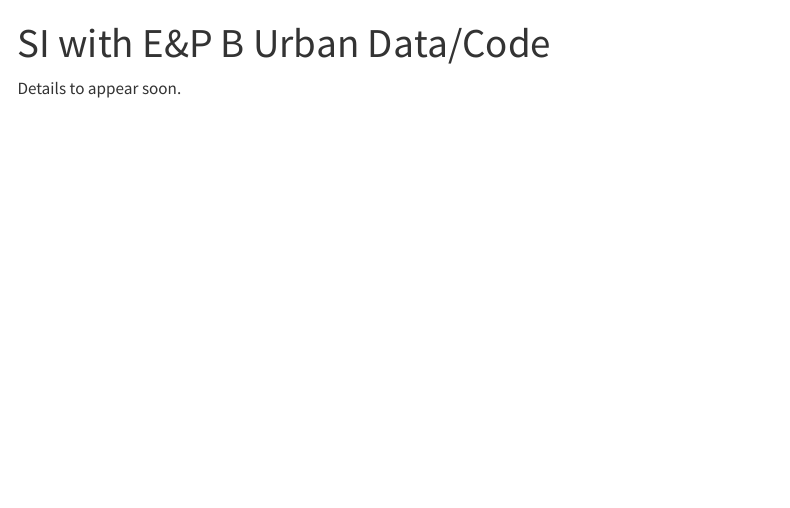
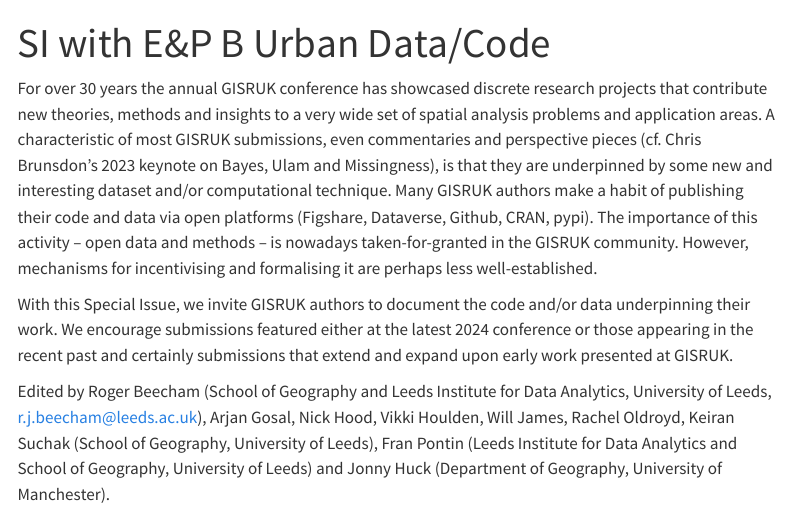
Before and after one commit to nickbearman/gisruk2025, a Quarto document (si/index.qmd): the page in a window 1100 px wide, from its top. Rendered offline with R 4.5, knitr and Pandoc in place of Quarto, with nearby package versions; menus at the side of the page are left out.

Commit message:
Update links to SI

```diff
--- a/si/index.qmd
+++ b/si/index.qmd
@@ -2,4 +2,13 @@
 title: SI with E&P B Urban Data/Code
 ---
 
-Details to appear soon.
+For over 30 years the annual GISRUK conference has showcased discrete research projects that contribute new theories, methods and insights to a very wide set of spatial analysis problems and application areas.
+A characteristic of most GISRUK submissions, even commentaries and perspective pieces (cf. Chris Brunsdon's 2023 keynote on Bayes, Ulam and Missingness), is that they are underpinned by some new and interesting dataset and/or computational technique.
+Many GISRUK authors make a habit of publishing their code and data via open platforms (Figshare, Dataverse, Github, CRAN, pypi).
+The importance of this activity -- open data and methods -- is nowadays taken-for-granted in the GISRUK community.
+However, mechanisms for incentivising and formalising it are perhaps less well-established.
+
+With this Special Issue, we invite GISRUK authors to document the code and/or data underpinning their work.
+We encourage submissions featured either at the latest 2024 conference or those appearing in the recent past and certainly submissions that extend and expand upon early work presented at GISRUK.
+
+Edited by Roger Beecham (School of Geography and Leeds Institute for Data Analytics, University of Leeds, [r.j.beecham@leeds.ac.uk](r.j.beecham@leeds.ac.uk)), Arjan Gosal, Nick Hood, Vikki Houlden, Will James, Rachel Oldroyd, Keiran Suchak (School of Geography, University of Leeds), Fran Pontin (Leeds Institute for Data Analytics and School of Geography, University of Leeds) and Jonny Huck (Department of Geography, University of Manchester).
```
Also changed, not shown: index.qmd (+4 -1 lines).
